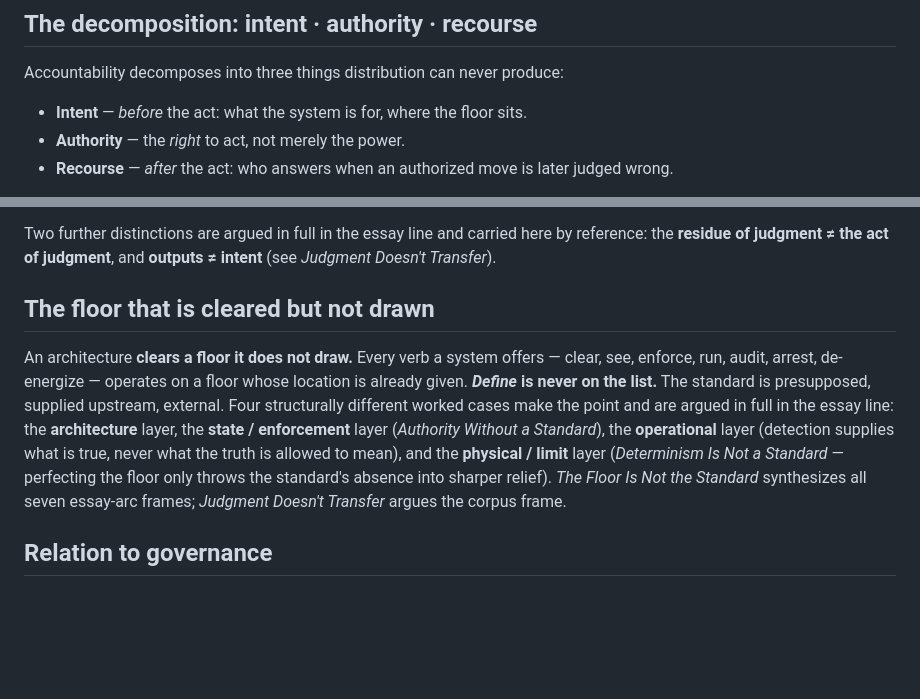
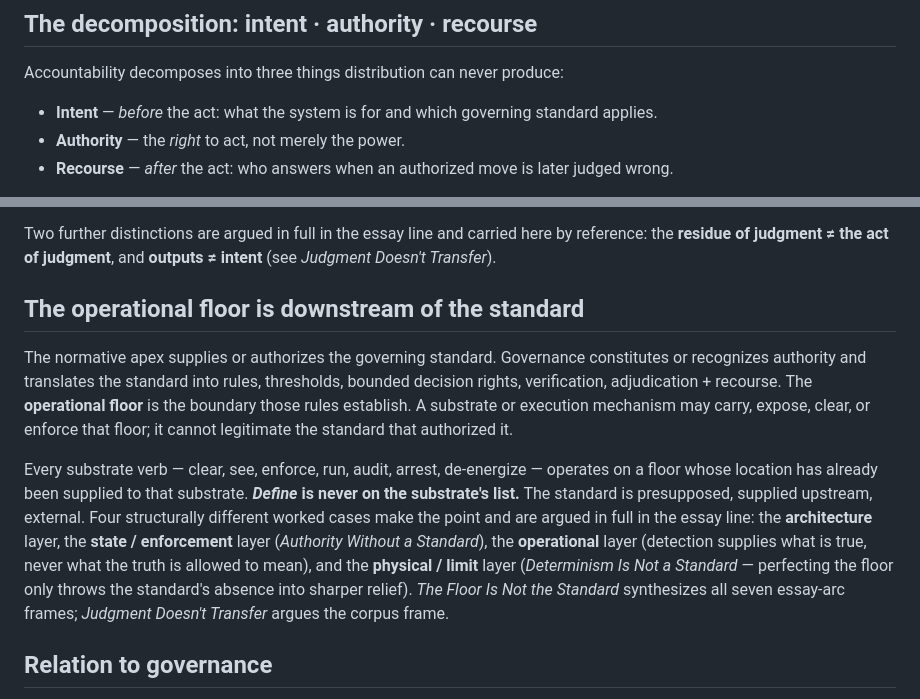
Before and after one commit to apexSolarKiss/method-ASK, a Markdown page: docs/normative-apex.md, 2 parts joined by grey strips. GitHub-like rendering; blank space fills up the shorter version.

Commit message:
docs: floor/standard/substrate terminology correction (normative-apex + governance)
Narrow terminology / decomposition correction — no new doctrine, no new
primitive, no taxonomy change. De-overloads "floor": the operational floor
is the boundary governance establishes downstream of the standard, not the
substrate beneath it.

normative-apex.md
- Intent decomposition: "where the floor sits" -> "which governing standard
  applies" (the operational floor belongs one layer downstream).
- Floor section reframed: heading -> "The operational floor is downstream of
  the standard"; opens with apex >> governance >> operational floor >>
  substrate before the cleared-not-drawn metaphor. Worked-case summary and
  the essay anchor line are preserved unchanged.

governance.md
- Altitude split gains operational-floor + execution-substrate rows.
- enforcement != governance sharpened: applying or holding an operational
  floor is not authorizing the standard, governing its application, or
  judging the disputed case.

source-of-intent.md unchanged. Mirrors the operator-side Source of Intent
master // v18 (advisor-reviewed, ASK-ratified). Article-anchor cleanup
(The Floor Is Not the Standard -> the published capstone) is intentionally
deferred until You Cannot Build Your Way to the Apex publishes.

Co-Authored-By: Claude Opus 4.8 <noreply@anthropic.com>

```diff
--- a/docs/normative-apex.md
+++ b/docs/normative-apex.md
@@ -14,7 +14,7 @@ Source of intent is a **locatable governing role, not exhaustive specification o
 
 Accountability decomposes into three things distribution can never produce:
 
-- **Intent** — *before* the act: what the system is for, where the floor sits.
+- **Intent** — *before* the act: what the system is for and which governing standard applies.
 - **Authority** — the *right* to act, not merely the power.
 - **Recourse** — *after* the act: who answers when an authorized move is later judged wrong.
 
@@ -37,9 +37,11 @@ The subject is one primitive stated in distinctions the discourse keeps eliding:
 
 Two further distinctions are argued in full in the essay line and carried here by reference: the **residue of judgment ≠ the act of judgment**, and **outputs ≠ intent** (see *Judgment Doesn't Transfer*).
 
-## The floor that is cleared but not drawn
+## The operational floor is downstream of the standard
 
-An architecture **clears a floor it does not draw.** Every verb a system offers — clear, see, enforce, run, audit, arrest, de-energize — operates on a floor whose location is already given. ***Define* is never on the list.** The standard is presupposed, supplied upstream, external. Four structurally different worked cases make the point and are argued in full in the essay line: the **architecture** layer, the **state / enforcement** layer (*Authority Without a Standard*), the **operational** layer (detection supplies what is true, never what the truth is allowed to mean), and the **physical / limit** layer (*Determinism Is Not a Standard* — perfecting the floor only throws the standard's absence into sharper relief). *The Floor Is Not the Standard* synthesizes all seven essay-arc frames; *Judgment Doesn't Transfer* argues the corpus frame.
+The normative apex supplies or authorizes the governing standard. Governance constitutes or recognizes authority and translates the standard into rules, thresholds, bounded decision rights, verification, adjudication + recourse. The **operational floor** is the boundary those rules establish. A substrate or execution mechanism may carry, expose, clear, or enforce that floor; it cannot legitimate the standard that authorized it.
+
+Every substrate verb — clear, see, enforce, run, audit, arrest, de-energize — operates on a floor whose location has already been supplied to that substrate. ***Define* is never on the substrate's list.** The standard is presupposed, supplied upstream, external. Four structurally different worked cases make the point and are argued in full in the essay line: the **architecture** layer, the **state / enforcement** layer (*Authority Without a Standard*), the **operational** layer (detection supplies what is true, never what the truth is allowed to mean), and the **physical / limit** layer (*Determinism Is Not a Standard* — perfecting the floor only throws the standard's absence into sharper relief). *The Floor Is Not the Standard* synthesizes all seven essay-arc frames; *Judgment Doesn't Transfer* argues the corpus frame.
 
 ## Relation to governance
 
```
Also changed, not shown: docs/governance.md (+3 -1 lines).
